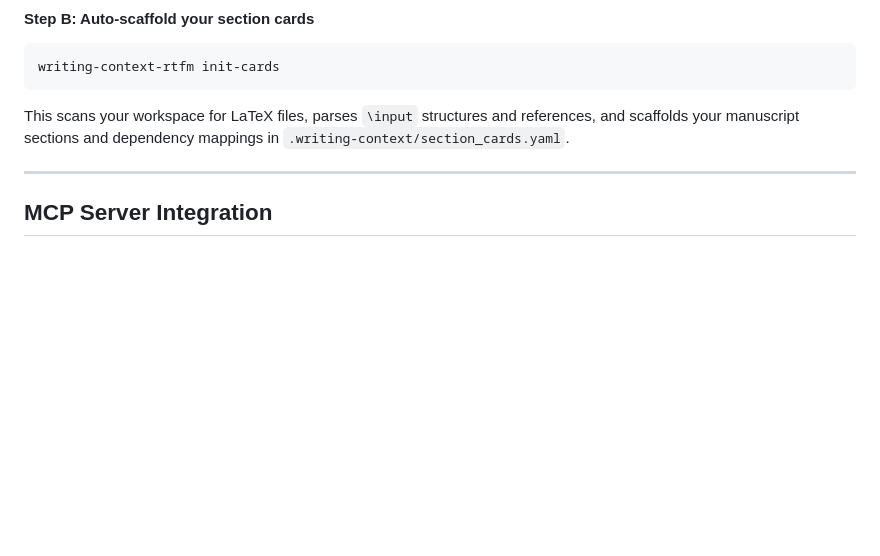
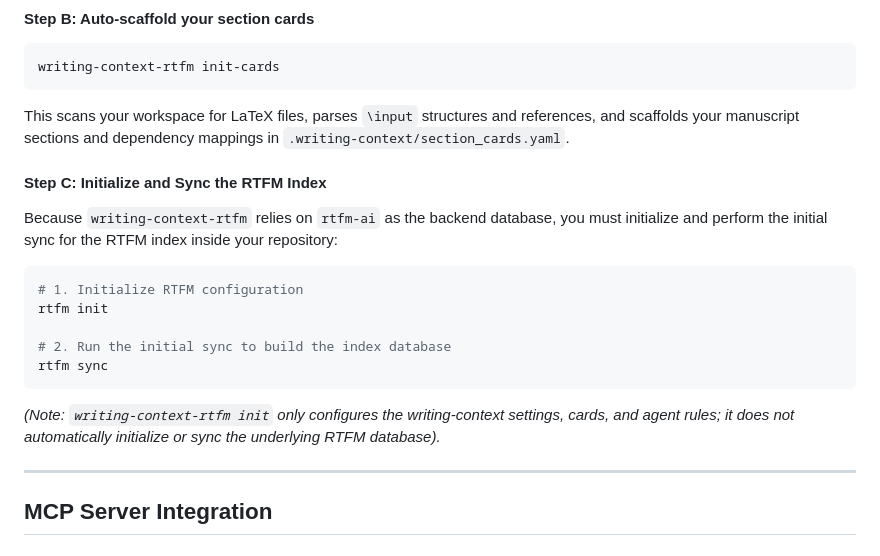
Before and after one commit to joaocarlos/writing-context-rtfm, a Markdown page: README.md, the part around the change. Drawn GitHub-style; blank space fills up the shorter version.

Commit message:
docs: document index init steps in onboarding

````diff
--- a/README.md
+++ b/README.md
@@ -73,6 +73,17 @@ This command non-destructively:
 writing-context-rtfm init-cards
 ```
 This scans your workspace for LaTeX files, parses `\input` structures and references, and scaffolds your manuscript sections and dependency mappings in `.writing-context/section_cards.yaml`.
+
+#### Step C: Initialize and Sync the RTFM Index
+Because `writing-context-rtfm` relies on `rtfm-ai` as the backend database, you must initialize and perform the initial sync for the RTFM index inside your repository:
+```bash
+# 1. Initialize RTFM configuration
+rtfm init
+
+# 2. Run the initial sync to build the index database
+rtfm sync
+```
+*(Note: `writing-context-rtfm init` only configures the writing-context settings, cards, and agent rules; it does not automatically initialize or sync the underlying RTFM database).*
 
 ---
 
````
